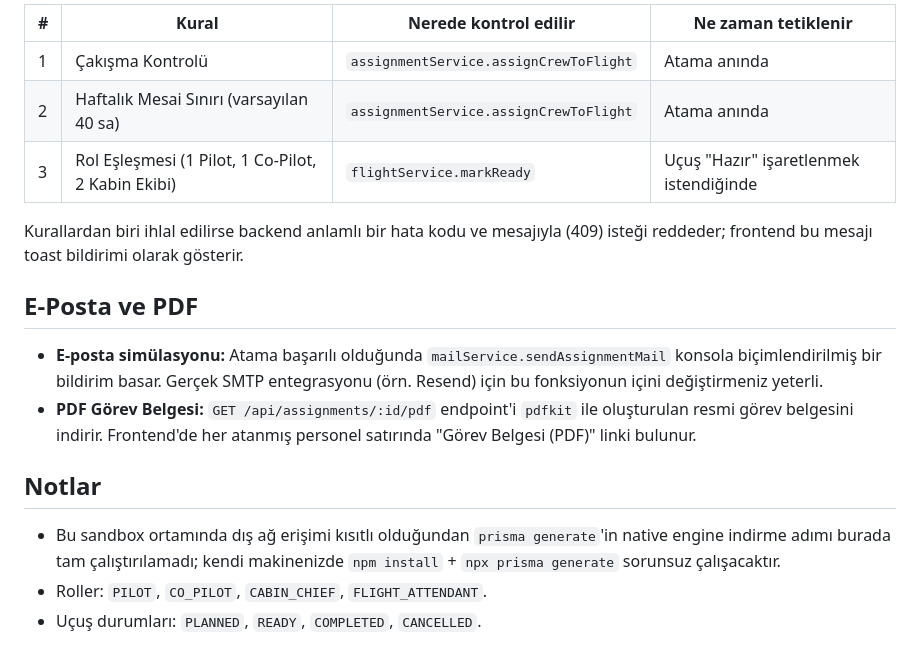
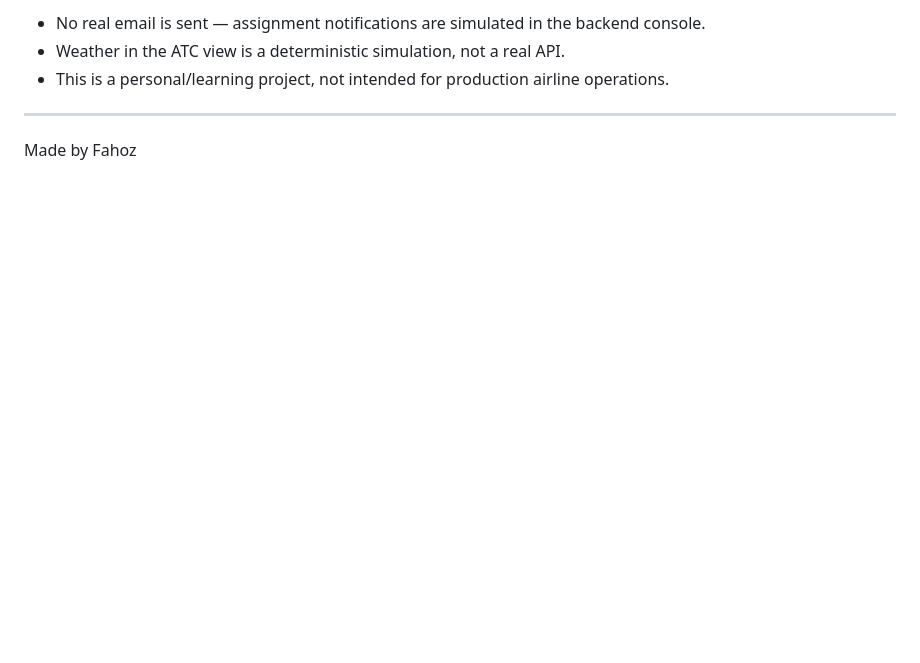
Before and after one commit to fahoz/fahoz-crew-scheduler, a Markdown page: README.md, the part around one of its changes. Rendered like a GitHub page; blank space fills up the shorter version.

```diff
--- a/README.md
+++ b/README.md
@@ -68,19 +77,8 @@ Backend'in `http://localhost:4000` adresinde çalıştığından emin olun (bkz.
 
-| # | Kural | Nerede kontrol edilir | Ne zaman tetiklenir |
-|---|-------|------------------------|----------------------|
-| 1 | Çakışma Kontrolü | `assignmentService.assignCrewToFlight` | Atama anında |
-| 2 | Haftalık Mesai Sınırı (varsayılan 40 sa) | `assignmentService.assignCrewToFlight` | Atama anında |
-| 3 | Rol Eşleşmesi (1 Pilot, 1 Co-Pilot, 2 Kabin Ekibi) | `flightService.markReady` | Uçuş "Hazır" işaretlenmek istendiğinde |
+- No real email is sent — assignment notifications are simulated in the backend console.
+- Weather in the ATC view is a deterministic simulation, not a real API.
+- This is a personal/learning project, not intended for production airline operations.
 
-Kurallardan biri ihlal edilirse backend anlamlı bir hata kodu ve mesajıyla (409) isteği reddeder; frontend bu mesajı toast bildirimi olarak gösterir.
+---
 
-## E-Posta ve PDF
-
-- **E-posta simülasyonu:** Atama başarılı olduğunda `mailService.sendAssignmentMail` konsola biçimlendirilmiş bir bildirim basar. Gerçek SMTP entegrasyonu (örn. Resend) için bu fonksiyonun içini değiştirmeniz yeterli.
-- **PDF Görev Belgesi:** `GET /api/assignments/:id/pdf` endpoint'i `pdfkit` ile oluşturulan resmi görev belgesini indirir. Frontend'de her atanmış personel satırında "Görev Belgesi (PDF)" linki bulunur.
-
-## Notlar
-
-- Bu sandbox ortamında dış ağ erişimi kısıtlı olduğundan `prisma generate`'in native engine indirme adımı burada tam çalıştırılamadı; kendi makinenizde `npm install` + `npx prisma generate` sorunsuz çalışacaktır.
-- Roller: `PILOT`, `CO_PILOT`, `CABIN_CHIEF`, `FLIGHT_ATTENDANT`.
-- Uçuş durumları: `PLANNED`, `READY`, `COMPLETED`, `CANCELLED`.
+Made by Fahoz
```
Also changed, not shown: other parts of README.md (+55 -46 lines).
